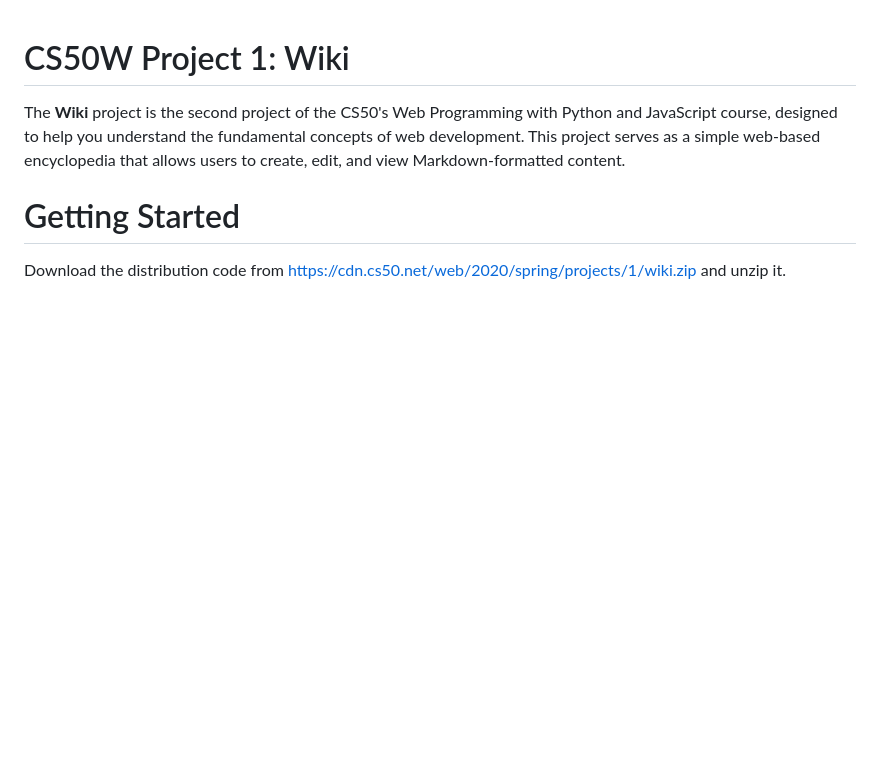
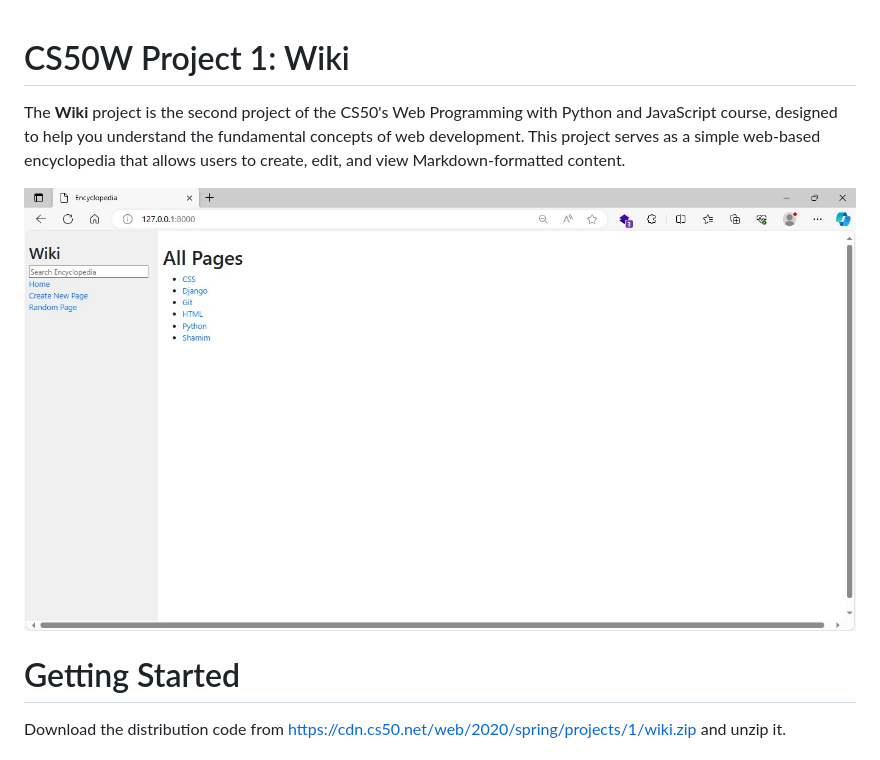
Before and after one commit to shamimhcp1/cs50w-project-1-wiki, a Markdown page: README.md, the part around the change. GitHub-like rendering; pictures changed too: screenshot/Screenshot_1.jpg (added); blank space fills up the shorter version.

Commit message:
screenshot added

```diff
--- a/README.md
+++ b/README.md
@@ -1,6 +1,8 @@
 # CS50W Project 1: Wiki
 
 The **Wiki** project is the second project of the CS50's Web Programming with Python and JavaScript course, designed to help you understand the fundamental concepts of web development. This project serves as a simple web-based encyclopedia that allows users to create, edit, and view Markdown-formatted content.
+
+![Screenshot 1 of CS50W Project 1: Wiki by shamimhcp1](./screenshot/Screenshot_1.jpg)
 
 # Getting Started
 Download the distribution code from https://cdn.cs50.net/web/2020/spring/projects/1/wiki.zip and unzip it.
```
Also changed, not shown: screenshot/Screenshot_2.jpg (added), screenshot/Screenshot_3.jpg (added), screenshot/Screenshot_4.jpg (added), screenshot/Screenshot_5.jpg (added).
